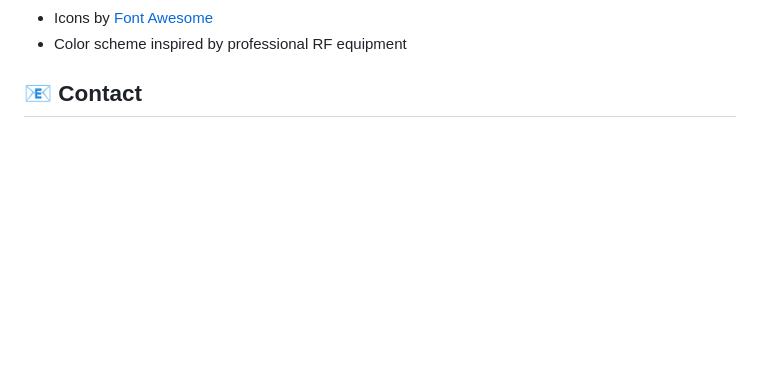
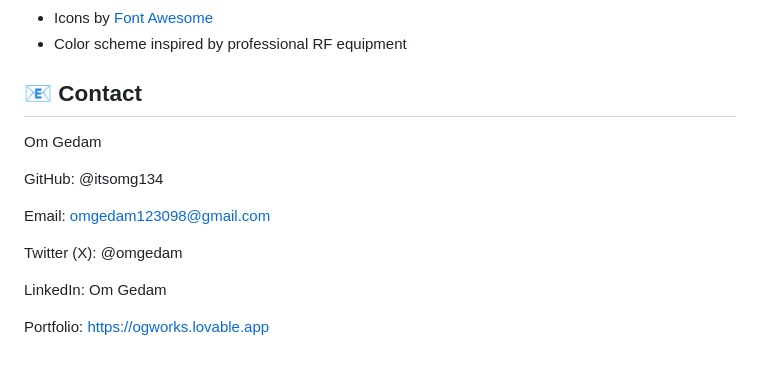
Before and after one commit to itsomg134/Radio-Frequency-Detector-Simulation, a Markdown page: README.md, the part around the change. Drawn GitHub-style; blank space fills up the shorter version.

Commit message:
Add contact information for Om Gedam
Added contact information for Om Gedam including GitHub, email, Twitter, LinkedIn, and portfolio.

```diff
--- a/README.md
+++ b/README.md
@@ -137,3 +137,14 @@ This project is licensed under the MIT License - see the [LICENSE](LICENSE) file
 - Color scheme inspired by professional RF equipment
 
 ## 📧 Contact
+Om Gedam
+
+GitHub: @itsomg134
+
+Email: omgedam123098@gmail.com
+
+Twitter (X): @omgedam
+
+LinkedIn: Om Gedam
+
+Portfolio: https://ogworks.lovable.app
```
